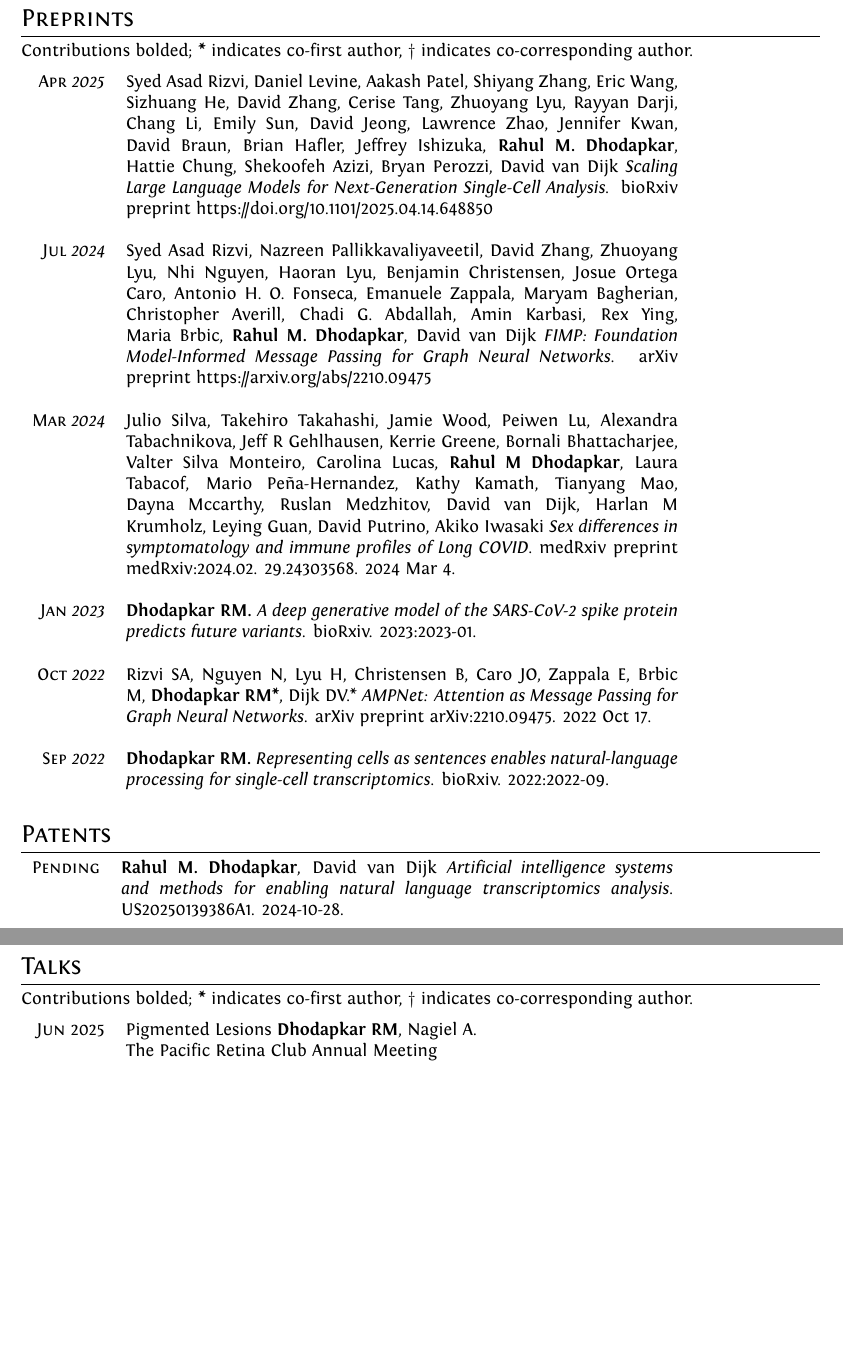
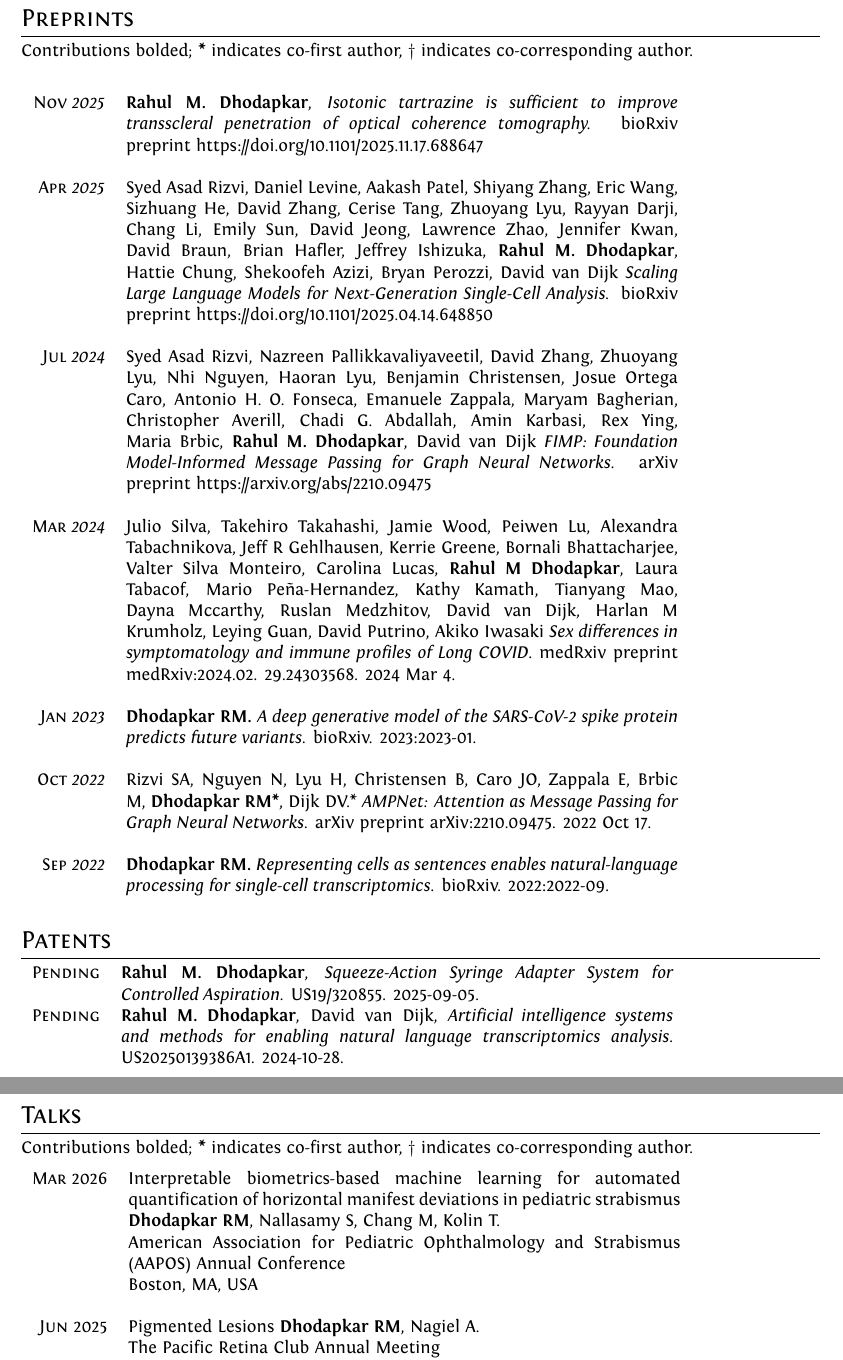
Before and after one commit to rahuldhodapkar/curriculum-vitae, a LaTeX CV (cv/cv.tex): two parts of pages 7 and 8 of 10, joined at a grey line, cut so that both start at the same text, the shorter picture padded with empty space. Compiled offline with XeLaTeX.

Commit message:
stash changes prior to updating CV

```diff
--- a/cv/cv.tex
+++ b/cv/cv.tex
@@ -11,7 +11,7 @@
 \usepackage{fullpage}
 % an alternative to Layaureo can be ** \usepackage{fullpage} **
 \usepackage{supertabular} 				%for Grades
-\usepackage{titlesec}					%custom \section
+\usepackage{titlesec}					%custom \section-*
 \usepackage{enumitem}           % to change itemize margins
 \setlist[itemize]{leftmargin=0.25cm}
 \usepackage{longtable}			 % for multipage tables
@@ -371,6 +371,10 @@ File Specifications with Association Rule Learning.} Proc. ACM Program. Lang. 1,
 Contributions bolded; {\bf *} indicates co-first author, {\bf $\dag$} indicates co-corresponding author.
 
 \begin{tabular}{rp{11cm}}
+ \multicolumn{2}{c}{} \\
+ \textit{\textsc{Nov} 2025}& {\bf Rahul M. Dhodapkar}, {\it Isotonic tartrazine is sufficient to improve transscleral penetration of optical coherence tomography.} bioRxiv preprint https://doi.org/10.1101/2025.11.17.688647
+ \\
+ \multicolumn{2}{c}{} \\
  \textit{\textsc{Apr} 2025}&  Syed Asad Rizvi, Daniel Levine, Aakash Patel, Shiyang Zhang, Eric Wang, Sizhuang He, David Zhang, Cerise Tang, Zhuoyang Lyu, Rayyan Darji, Chang Li, Emily Sun, David Jeong, Lawrence Zhao, Jennifer Kwan, David Braun, Brian Hafler, Jeffrey Ishizuka, {\bf Rahul M. Dhodapkar}, Hattie Chung, Shekoofeh Azizi, Bryan Perozzi, David van Dijk {\it Scaling Large Language Models for Next-Generation Single-Cell Analysis.} bioRxiv preprint https://doi.org/10.1101/2025.04.14.648850
  \\
 \multicolumn{2}{c}{} \\
@@ -393,7 +397,9 @@ Contributions bolded; {\bf *} indicates co-first author, {\bf $\dag$} indicates
 \section{Patents}
 
 \begin{tabular}{rp{11cm}}
- \textit{\textsc{Pending}}& {\bf Rahul M. Dhodapkar}, David van Dijk {\it Artificial intelligence systems and methods for enabling natural language transcriptomics analysis}. US20250139386A1. 2024-10-28.
+ \textit{\textsc{Pending}}& {\bf Rahul M. Dhodapkar}, {\it Squeeze-Action Syringe Adapter System for Controlled Aspiration}. US19/320855. 2025-09-05.
+ \\
+ \textit{\textsc{Pending}}& {\bf Rahul M. Dhodapkar}, David van Dijk, {\it Artificial intelligence systems and methods for enabling natural language transcriptomics analysis}. US20250139386A1. 2024-10-28.
  \\
 \end{tabular}
 
@@ -403,6 +409,11 @@ Contributions bolded; {\bf *} indicates co-first author, {\bf $\dag$} indicates
 Contributions bolded; {\bf *} indicates co-first author, {\bf $\dag$} indicates co-corresponding author.
 
 \begin{tabular}{rp{11cm}}
+
+ \textsc{Mar} 2026 & Interpretable biometrics-based machine learning for automated quantification of horizontal manifest deviations in pediatric strabismus {\bf Dhodapkar RM}, Nallasamy S, Chang M, Kolin T. \\
+ 								 & American Association for Pediatric Ophthalmology and Strabismus (AAPOS) Annual Conference \\
+ 								 & Boston, MA, USA  \\
+ \multicolumn{2}{c}{} \\
  \textsc{Jun} 2025 & Pigmented Lesions {\bf Dhodapkar RM}, Nagiel A. \\
  								 & The Pacific Retina Club Annual Meeting \\
  								 & Los Angeles, CA, USA  \\
```
Also changed, not shown: cv/cv.pdf.
